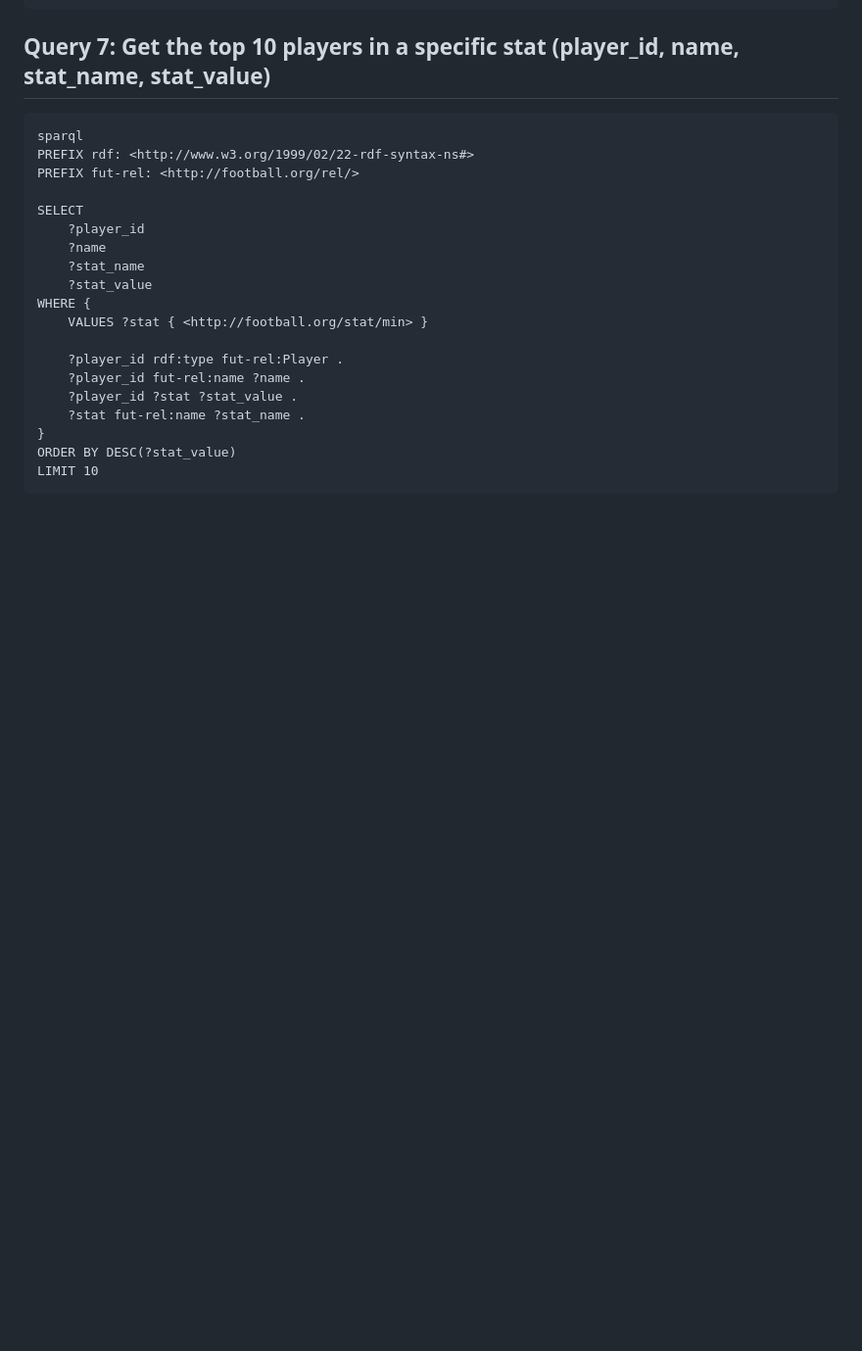
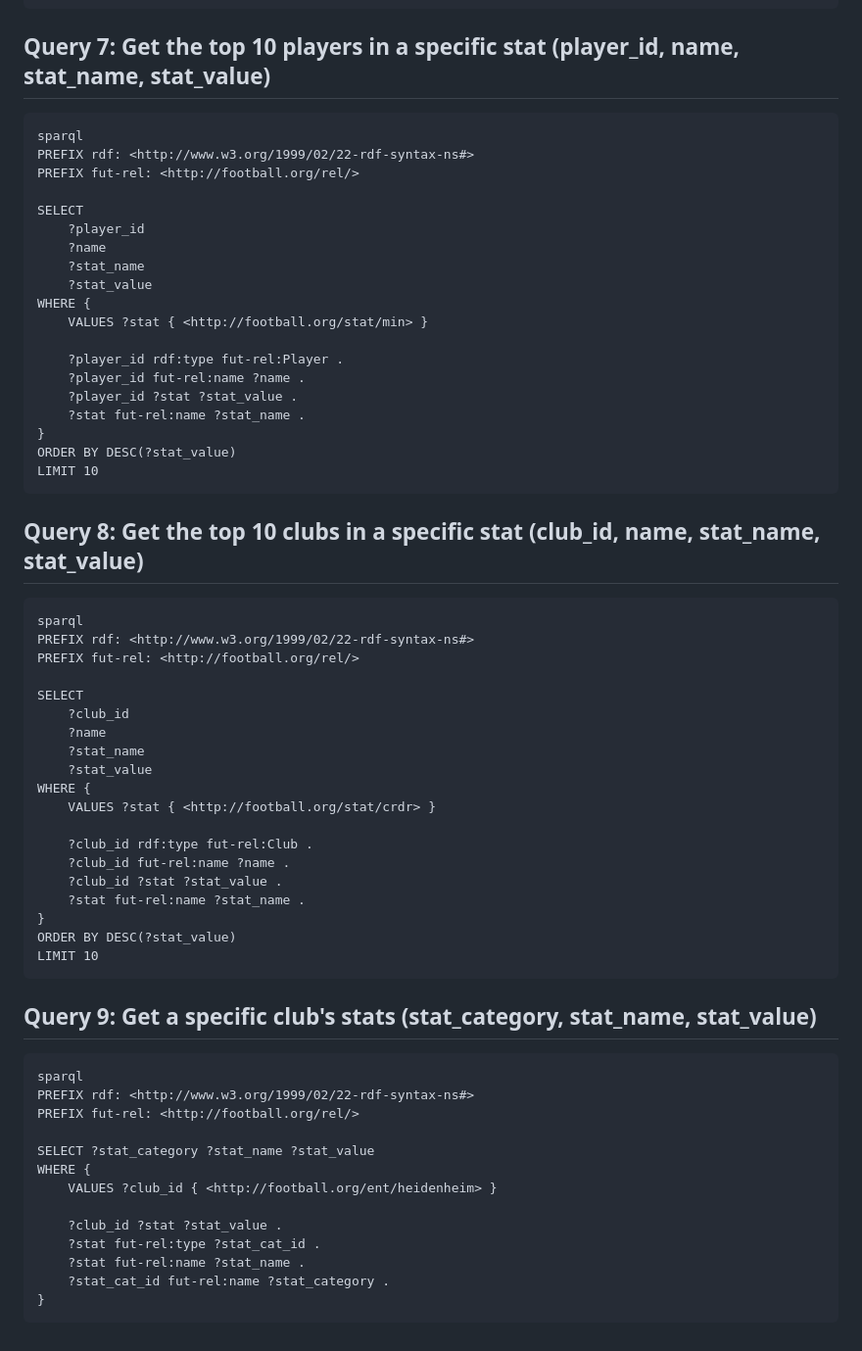
Before and after one commit to GuiAmorim03/WS-Project-2, a Markdown page: docs/queries.md, the part around the change. Shown: that part at 98% size. Drawn GitHub-style; blank space fills up the shorter version.

Commit message:
docs: club stats and top 10 clubs by stat queries

````diff
--- a/docs/queries.md
+++ b/docs/queries.md
@@ -229,3 +229,43 @@ WHERE {
 ORDER BY DESC(?stat_value)
 LIMIT 10
 ```
+
+## Query 8: Get the top 10 clubs in a specific stat (club_id, name, stat_name, stat_value)
+```
+sparql
+PREFIX rdf: <http://www.w3.org/1999/02/22-rdf-syntax-ns#>
+PREFIX fut-rel: <http://football.org/rel/>
+
+SELECT
+    ?club_id
+    ?name
+    ?stat_name
+    ?stat_value
+WHERE {
+    VALUES ?stat { <http://football.org/stat/crdr> }
+
+    ?club_id rdf:type fut-rel:Club .
+    ?club_id fut-rel:name ?name .
+    ?club_id ?stat ?stat_value .
+    ?stat fut-rel:name ?stat_name .
+}
+ORDER BY DESC(?stat_value)
+LIMIT 10
+```
+
+## Query 9: Get a specific club's stats (stat_category, stat_name, stat_value)
+```
+sparql
+PREFIX rdf: <http://www.w3.org/1999/02/22-rdf-syntax-ns#>
+PREFIX fut-rel: <http://football.org/rel/>
+
+SELECT ?stat_category ?stat_name ?stat_value
+WHERE {
+    VALUES ?club_id { <http://football.org/ent/heidenheim> }
+
+    ?club_id ?stat ?stat_value .
+    ?stat fut-rel:type ?stat_cat_id .
+    ?stat fut-rel:name ?stat_name .
+    ?stat_cat_id fut-rel:name ?stat_category .
+}
+```
````
